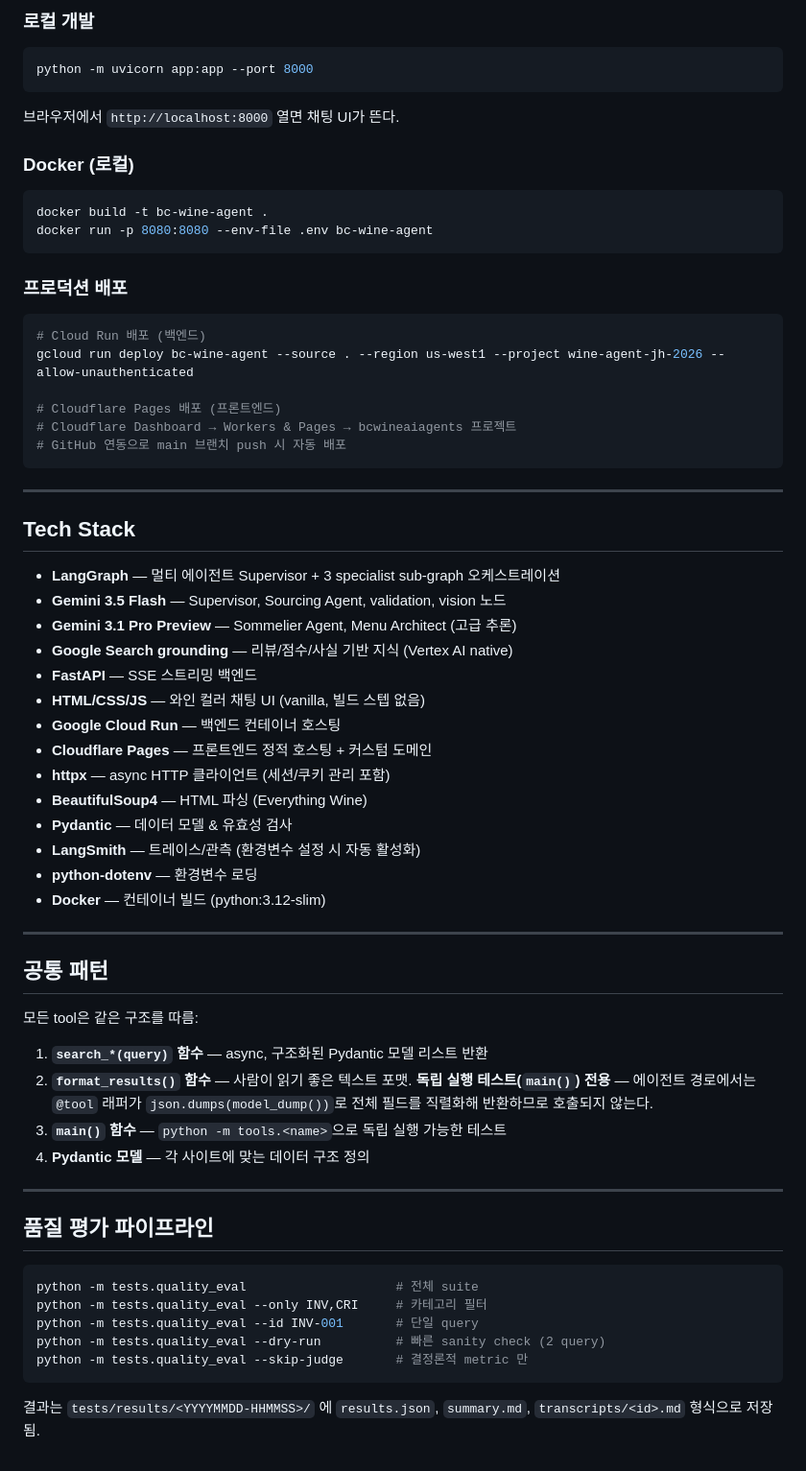
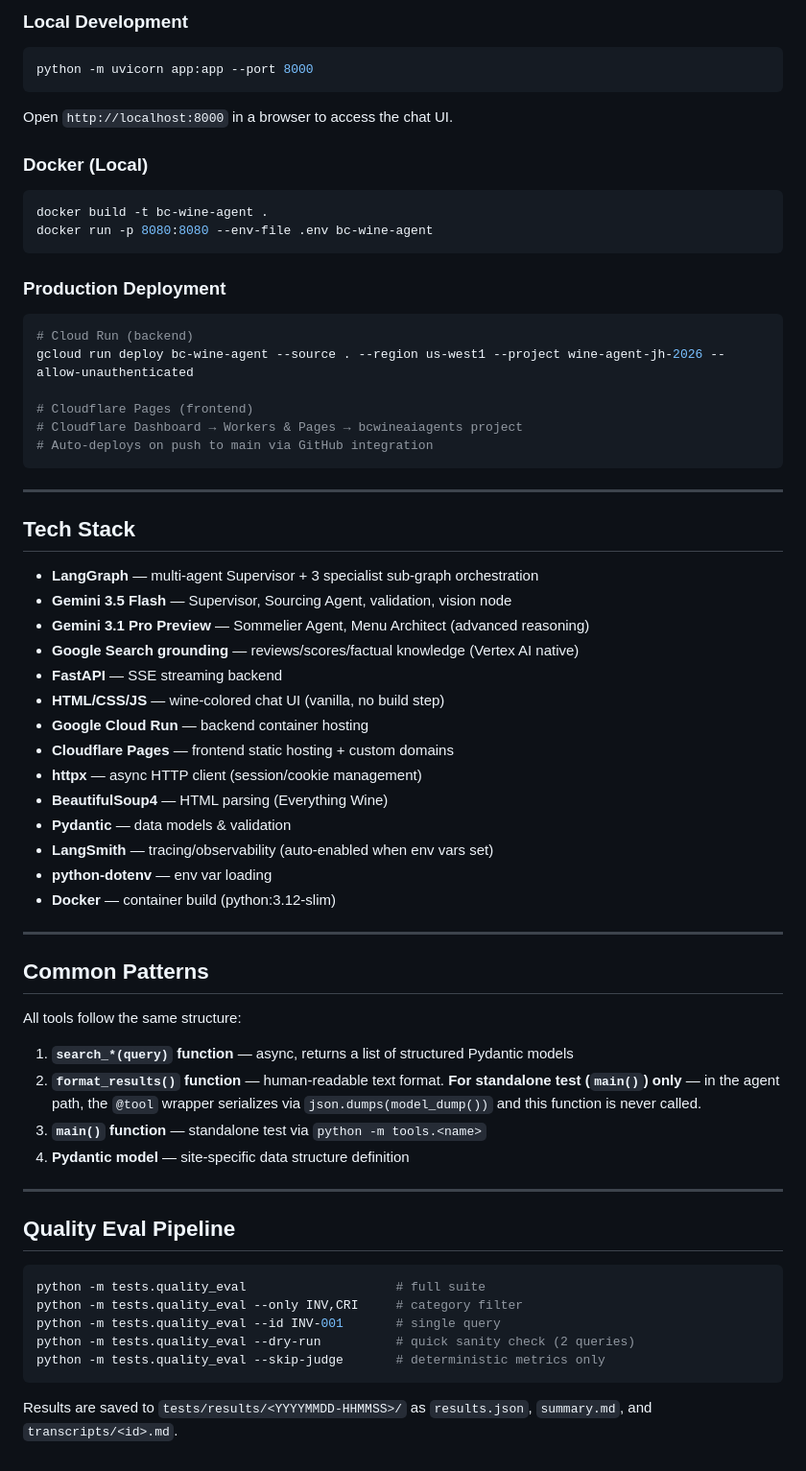
Before and after one commit to SUM-AI-ca/Vancouver-Sommelier-AI, a Markdown page: README.md, the part around one of its changes. Shown at 96% size. GitHub-like rendering.

````diff
--- a/README.md
+++ b/README.md
@@ -370,70 +370,70 @@ python -m tools.everythingwine_tool
 
-### 로컬 개발
+### Local Development
 
 ```bash
 python -m uvicorn app:app --port 8000
 ```
 
-브라우저에서 `http://localhost:8000` 열면 채팅 UI가 뜬다.
+Open `http://localhost:8000` in a browser to access the chat UI.
 
-### Docker (로컬)
+### Docker (Local)
 
 ```bash
 docker build -t bc-wine-agent .
 docker run -p 8080:8080 --env-file .env bc-wine-agent
 ```
 
-### 프로덕션 배포
+### Production Deployment
 
 ```bash
-# Cloud Run 배포 (백엔드)
+# Cloud Run (backend)
 gcloud run deploy bc-wine-agent --source . --region us-west1 --project wine-agent-jh-2026 --allow-unauthenticated
 
-# Cloudflare Pages 배포 (프론트엔드)
-# Cloudflare Dashboard → Workers & Pages → bcwineaiagents 프로젝트
-# GitHub 연동으로 main 브랜치 push 시 자동 배포
+# Cloudflare Pages (frontend)
+# Cloudflare Dashboard → Workers & Pages → bcwineaiagents project
+# Auto-deploys on push to main via GitHub integration
 ```
 
 ---
 
 ## Tech Stack
 
-- **LangGraph** — 멀티 에이전트 Supervisor + 3 specialist sub-graph 오케스트레이션
-- **Gemini 3.5 Flash** — Supervisor, Sourcing Agent, validation, vision 노드
-- **Gemini 3.1 Pro Preview** — Sommelier Agent, Menu Architect (고급 추론)
-- **Google Search grounding** — 리뷰/점수/사실 기반 지식 (Vertex AI native)
-- **FastAPI** — SSE 스트리밍 백엔드
-- **HTML/CSS/JS** — 와인 컬러 채팅 UI (vanilla, 빌드 스텝 없음)
-- **Google Cloud Run** — 백엔드 컨테이너 호스팅
-- **Cloudflare Pages** — 프론트엔드 정적 호스팅 + 커스텀 도메인
-- **httpx** — async HTTP 클라이언트 (세션/쿠키 관리 포함)
-- **BeautifulSoup4** — HTML 파싱 (Everything Wine)
-- **Pydantic** — 데이터 모델 & 유효성 검사
-- **LangSmith** — 트레이스/관측 (환경변수 설정 시 자동 활성화)
-- **python-dotenv** — 환경변수 로딩
-- **Docker** — 컨테이너 빌드 (python:3.12-slim)
+- **LangGraph** — multi-agent Supervisor + 3 specialist sub-graph orchestration
+- **Gemini 3.5 Flash** — Supervisor, Sourcing Agent, validation, vision node
+- **Gemini 3.1 Pro Preview** — Sommelier Agent, Menu Architect (advanced reasoning)
+- **Google Search grounding** — reviews/scores/factual knowledge (Vertex AI native)
+- **FastAPI** — SSE streaming backend
+- **HTML/CSS/JS** — wine-colored chat UI (vanilla, no build step)
+- **Google Cloud Run** — backend container hosting
+- **Cloudflare Pages** — frontend static hosting + custom domains
+- **httpx** — async HTTP client (session/cookie management)
+- **BeautifulSoup4** — HTML parsing (Everything Wine)
+- **Pydantic** — data models & validation
+- **LangSmith** — tracing/observability (auto-enabled when env vars set)
+- **python-dotenv** — env var loading
+- **Docker** — container build (python:3.12-slim)
 
 ---
 
-## 공통 패턴
+## Common Patterns
 
-모든 tool은 같은 구조를 따름:
+All tools follow the same structure:
 
-1. **`search_*(query)` 함수** — async, 구조화된 Pydantic 모델 리스트 반환
-2. **`format_results()` 함수** — 사람이 읽기 좋은 텍스트 포맷. **독립 실행 테스트(`main()`) 전용** — 에이전트 경로에서는 `@tool` 래퍼가 `json.dumps(model_dump())`로 전체 필드를 직렬화해 반환하므로 호출되지 않는다.
-3. **`main()` 함수** — `python -m tools.<name>`으로 독립 실행 가능한 테스트
-4. **Pydantic 모델** — 각 사이트에 맞는 데이터 구조 정의
+1. **`search_*(query)` function** — async, returns a list of structured Pydantic models
+2. **`format_results()` function** — human-readable text format. **For standalone test (`main()`) only** — in the agent path, the `@tool` wrapper serializes via `json.dumps(model_dump())` and this function is never called.
+3. **`main()` function** — standalone test via `python -m tools.<name>`
+4. **Pydantic model** — site-specific data structure definition
 
 ---
 
-## 품질 평가 파이프라인
+## Quality Eval Pipeline
 
 ```bash
-python -m tests.quality_eval                    # 전체 suite
-python -m tests.quality_eval --only INV,CRI     # 카테고리 필터
-python -m tests.quality_eval --id INV-001       # 단일 query
-python -m tests.quality_eval --dry-run          # 빠른 sanity check (2 query)
-python -m tests.quality_eval --skip-judge       # 결정론적 metric 만
+python -m tests.quality_eval                    # full suite
+python -m tests.quality_eval --only INV,CRI     # category filter
+python -m tests.quality_eval --id INV-001       # single query
+python -m tests.quality_eval --dry-run          # quick sanity check (2 queries)
+python -m tests.quality_eval --skip-judge       # deterministic metrics only
 ```
 
-결과는 `tests/results/<YYYYMMDD-HHMMSS>/` 에 `results.json`, `summary.md`, `transcripts/<id>.md` 형식으로 저장됨.
+Results are saved to `tests/results/<YYYYMMDD-HHMMSS>/` as `results.json`, `summary.md`, and `transcripts/<id>.md`.
````
Also changed, not shown: other parts of README.md (+171 -171 lines).
